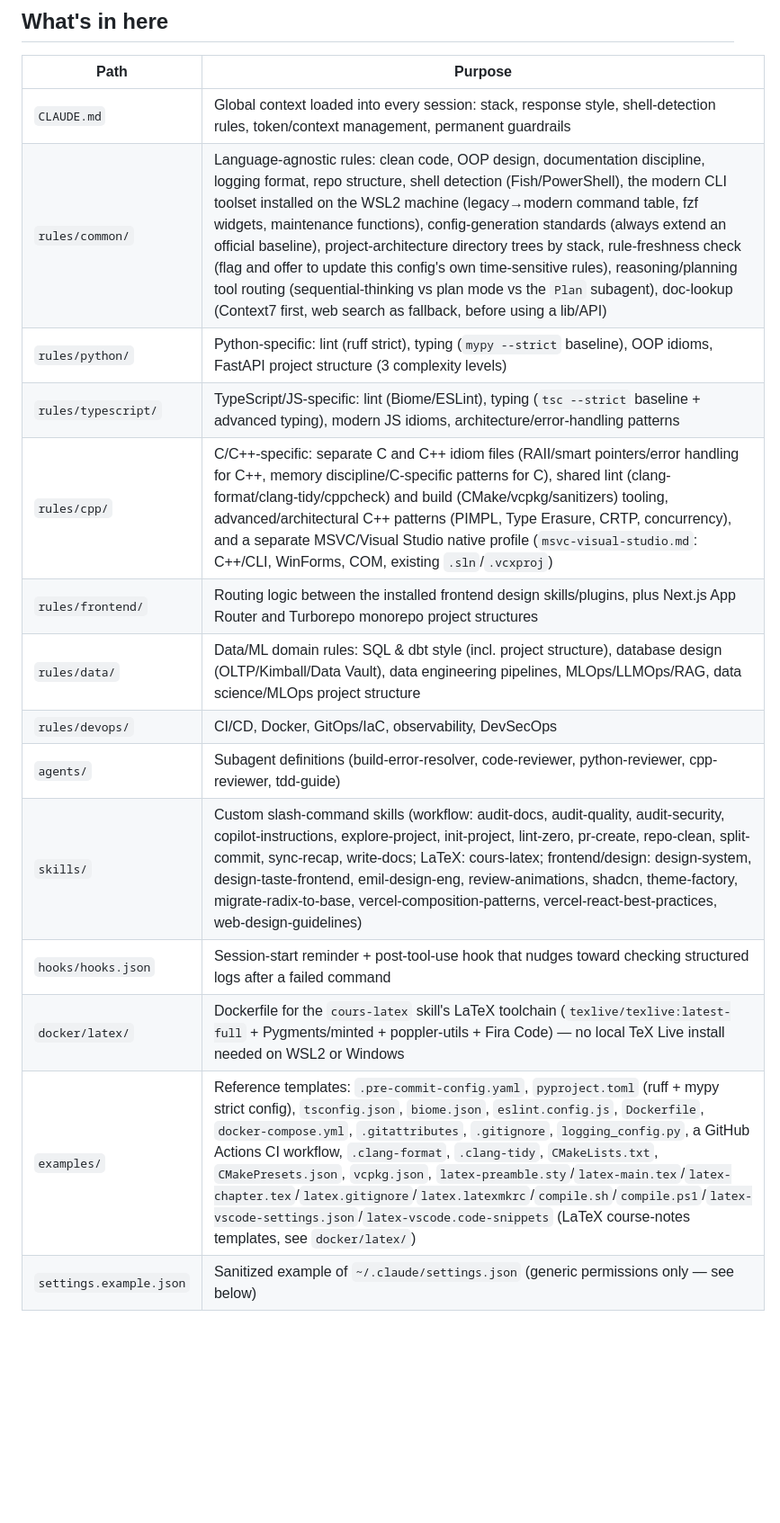
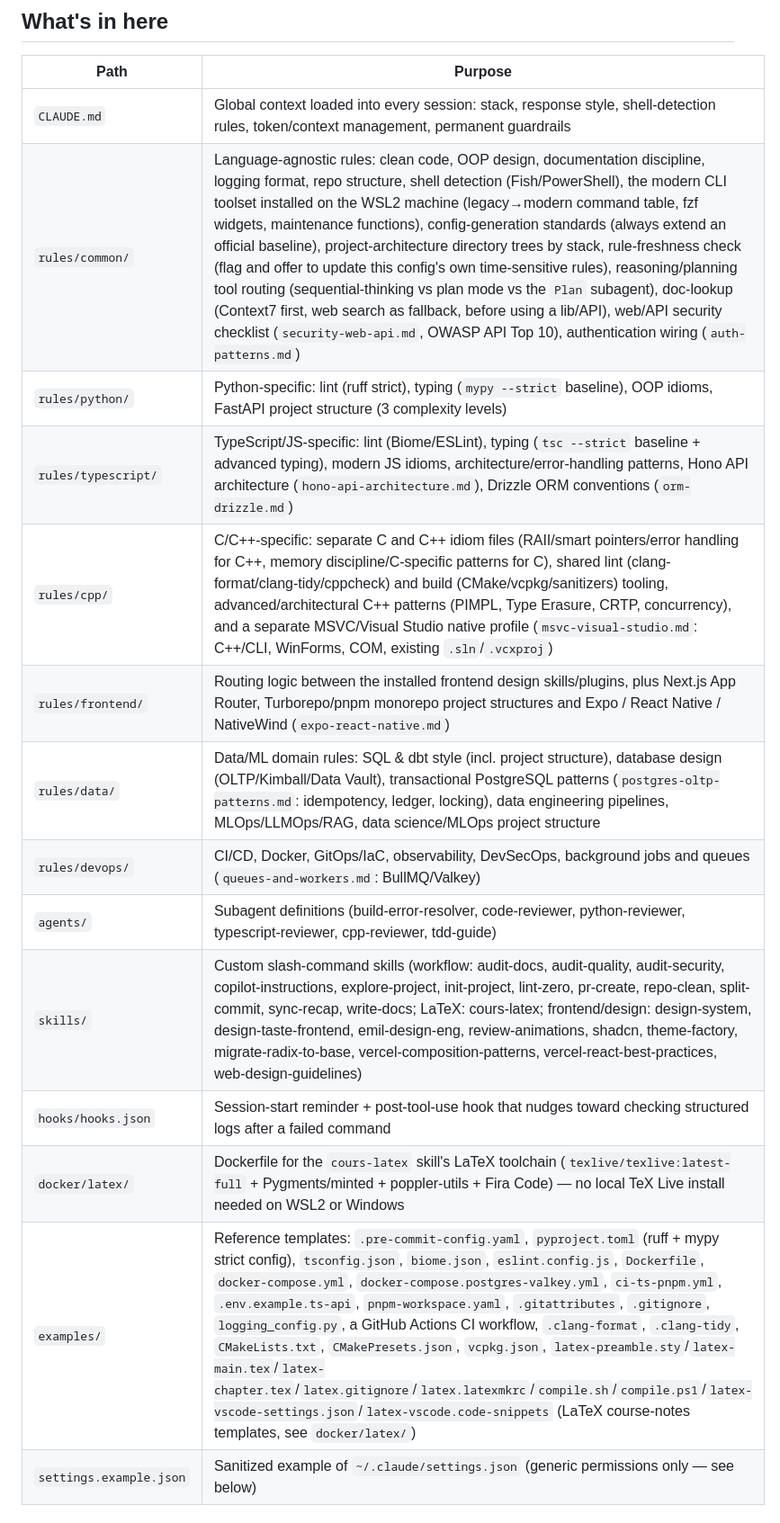
Before and after one commit to Pierrafrom/claude-code-config, a Markdown page: README.md, the part around the change. Shown at 90% size. Drawn GitHub-style; blank space fills up the shorter version.

```diff
--- a/README.md
+++ b/README.md
@@ -15,18 +15,18 @@ useful, fork it, or use it as inspiration for your own.
 | Path | Purpose |
 |---|---|
 | `CLAUDE.md` | Global context loaded into every session: stack, response style, shell-detection rules, token/context management, permanent guardrails |
-| `rules/common/` | Language-agnostic rules: clean code, OOP design, documentation discipline, logging format, repo structure, shell detection (Fish/PowerShell), the modern CLI toolset installed on the WSL2 machine (legacy→modern command table, fzf widgets, maintenance functions), config-generation standards (always extend an official baseline), project-architecture directory trees by stack, rule-freshness check (flag and offer to update this config's own time-sensitive rules), reasoning/planning tool routing (sequential-thinking vs plan mode vs the `Plan` subagent), doc-lookup (Context7 first, web search as fallback, before using a lib/API) |
+| `rules/common/` | Language-agnostic rules: clean code, OOP design, documentation discipline, logging format, repo structure, shell detection (Fish/PowerShell), the modern CLI toolset installed on the WSL2 machine (legacy→modern command table, fzf widgets, maintenance functions), config-generation standards (always extend an official baseline), project-architecture directory trees by stack, rule-freshness check (flag and offer to update this config's own time-sensitive rules), reasoning/planning tool routing (sequential-thinking vs plan mode vs the `Plan` subagent), doc-lookup (Context7 first, web search as fallback, before using a lib/API), web/API security checklist (`security-web-api.md`, OWASP API Top 10), authentication wiring (`auth-patterns.md`) |
 | `rules/python/` | Python-specific: lint (ruff strict), typing (`mypy --strict` baseline), OOP idioms, FastAPI project structure (3 complexity levels) |
-| `rules/typescript/` | TypeScript/JS-specific: lint (Biome/ESLint), typing (`tsc --strict` baseline + advanced typing), modern JS idioms, architecture/error-handling patterns |
+| `rules/typescript/` | TypeScript/JS-specific: lint (Biome/ESLint), typing (`tsc --strict` baseline + advanced typing), modern JS idioms, architecture/error-handling patterns, Hono API architecture (`hono-api-architecture.md`), Drizzle ORM conventions (`orm-drizzle.md`) |
 | `rules/cpp/` | C/C++-specific: separate C and C++ idiom files (RAII/smart pointers/error handling for C++, memory discipline/C-specific patterns for C), shared lint (clang-format/clang-tidy/cppcheck) and build (CMake/vcpkg/sanitizers) tooling, advanced/architectural C++ patterns (PIMPL, Type Erasure, CRTP, concurrency), and a separate MSVC/Visual Studio native profile (`msvc-visual-studio.md`: C++/CLI, WinForms, COM, existing `.sln`/`.vcxproj`) |
-| `rules/frontend/` | Routing logic between the installed frontend design skills/plugins, plus Next.js App Router and Turborepo monorepo project structures |
-| `rules/data/` | Data/ML domain rules: SQL & dbt style (incl. project structure), database design (OLTP/Kimball/Data Vault), data engineering pipelines, MLOps/LLMOps/RAG, data science/MLOps project structure |
-| `rules/devops/` | CI/CD, Docker, GitOps/IaC, observability, DevSecOps |
-| `agents/` | Subagent definitions (build-error-resolver, code-reviewer, python-reviewer, cpp-reviewer, tdd-guide) |
+| `rules/frontend/` | Routing logic between the installed frontend design skills/plugins, plus Next.js App Router, Turborepo/pnpm monorepo project structures and Expo / React Native / NativeWind (`expo-react-native.md`) |
+| `rules/data/` | Data/ML domain rules: SQL & dbt style (incl. project structure), database design (OLTP/Kimball/Data Vault), transactional PostgreSQL patterns (`postgres-oltp-patterns.md`: idempotency, ledger, locking), data engineering pipelines, MLOps/LLMOps/RAG, data science/MLOps project structure |
+| `rules/devops/` | CI/CD, Docker, GitOps/IaC, observability, DevSecOps, background jobs and queues (`queues-and-workers.md`: BullMQ/Valkey) |
+| `agents/` | Subagent definitions (build-error-resolver, code-reviewer, python-reviewer, typescript-reviewer, cpp-reviewer, tdd-guide) |
 | `skills/` | Custom slash-command skills (workflow: audit-docs, audit-quality, audit-security, copilot-instructions, explore-project, init-project, lint-zero, pr-create, repo-clean, split-commit, sync-recap, write-docs; LaTeX: cours-latex; frontend/design: design-system, design-taste-frontend, emil-design-eng, review-animations, shadcn, theme-factory, migrate-radix-to-base, vercel-composition-patterns, vercel-react-best-practices, web-design-guidelines) |
 | `hooks/hooks.json` | Session-start reminder + post-tool-use hook that nudges toward checking structured logs after a failed command |
 | `docker/latex/` | Dockerfile for the `cours-latex` skill's LaTeX toolchain (`texlive/texlive:latest-full` + Pygments/minted + poppler-utils + Fira Code) — no local TeX Live install needed on WSL2 or Windows |
-| `examples/` | Reference templates: `.pre-commit-config.yaml`, `pyproject.toml` (ruff + mypy strict config), `tsconfig.json`, `biome.json`, `eslint.config.js`, `Dockerfile`, `docker-compose.yml`, `.gitattributes`, `.gitignore`, `logging_config.py`, a GitHub Actions CI workflow, `.clang-format`, `.clang-tidy`, `CMakeLists.txt`, `CMakePresets.json`, `vcpkg.json`, `latex-preamble.sty`/`latex-main.tex`/`latex-chapter.tex`/`latex.gitignore`/`latex.latexmkrc`/`compile.sh`/`compile.ps1`/`latex-vscode-settings.json`/`latex-vscode.code-snippets` (LaTeX course-notes templates, see `docker/latex/`) |
+| `examples/` | Reference templates: `.pre-commit-config.yaml`, `pyproject.toml` (ruff + mypy strict config), `tsconfig.json`, `biome.json`, `eslint.config.js`, `Dockerfile`, `docker-compose.yml`, `docker-compose.postgres-valkey.yml`, `ci-ts-pnpm.yml`, `.env.example.ts-api`, `pnpm-workspace.yaml`, `.gitattributes`, `.gitignore`, `logging_config.py`, a GitHub Actions CI workflow, `.clang-format`, `.clang-tidy`, `CMakeLists.txt`, `CMakePresets.json`, `vcpkg.json`, `latex-preamble.sty`/`latex-main.tex`/`latex-chapter.tex`/`latex.gitignore`/`latex.latexmkrc`/`compile.sh`/`compile.ps1`/`latex-vscode-settings.json`/`latex-vscode.code-snippets` (LaTeX course-notes templates, see `docker/latex/`) |
 | `settings.example.json` | Sanitized example of `~/.claude/settings.json` (generic permissions only — see below) |
 
 ## What's deliberately excluded
```
Also changed, not shown: CLAUDE.md (+11 -3 lines), rules/common/project-architectures.md (+4 -1 lines).
